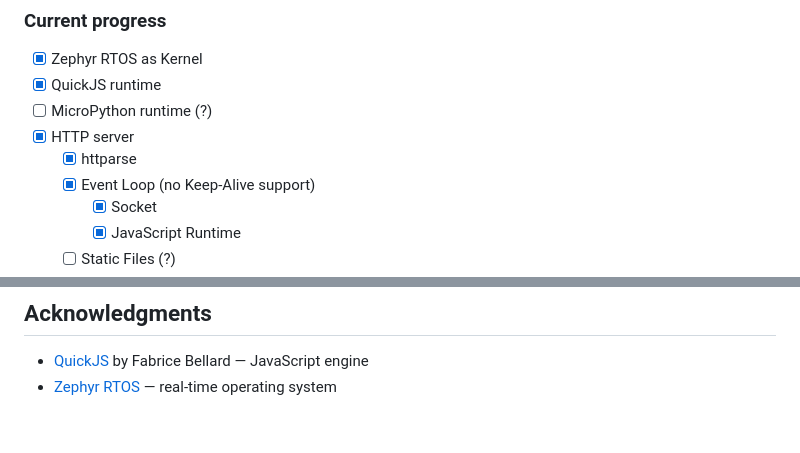
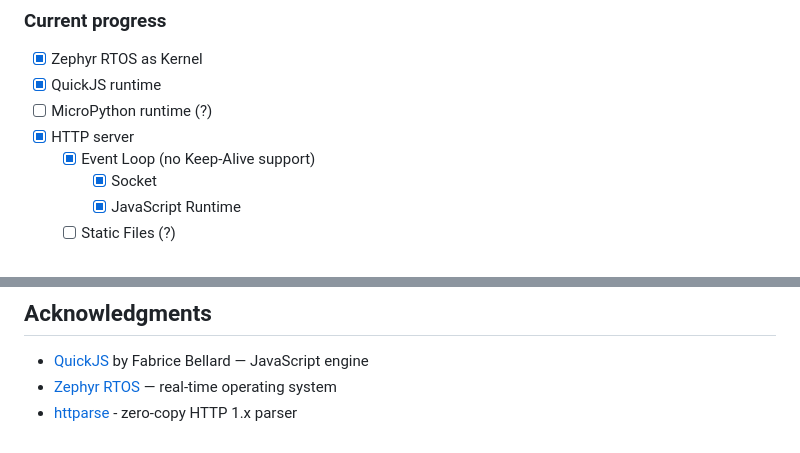
Before and after one commit to jeeyo/isere, a Markdown page: README.md, 2 parts joined by grey strips. GitHub-like rendering.

```diff
--- a/README.md
+++ b/README.md
@@ -135,7 +135,6 @@ west build -t run
 - [x] QuickJS runtime
 - [ ] MicroPython runtime (?)
 - [x] HTTP server
-  - [x] httparse
   - [x] Event Loop (no Keep-Alive support)
     - [x] Socket
     - [x] JavaScript Runtime
@@ -176,3 +175,4 @@ west build -t run
 
 - [QuickJS](https://bellard.org/quickjs/) by Fabrice Bellard — JavaScript engine
 - [Zephyr RTOS](https://zephyrproject.org/) — real-time operating system
+- [httparse](https://github.com/seanmonstar/httparse/) - zero-copy HTTP 1.x parser
```
